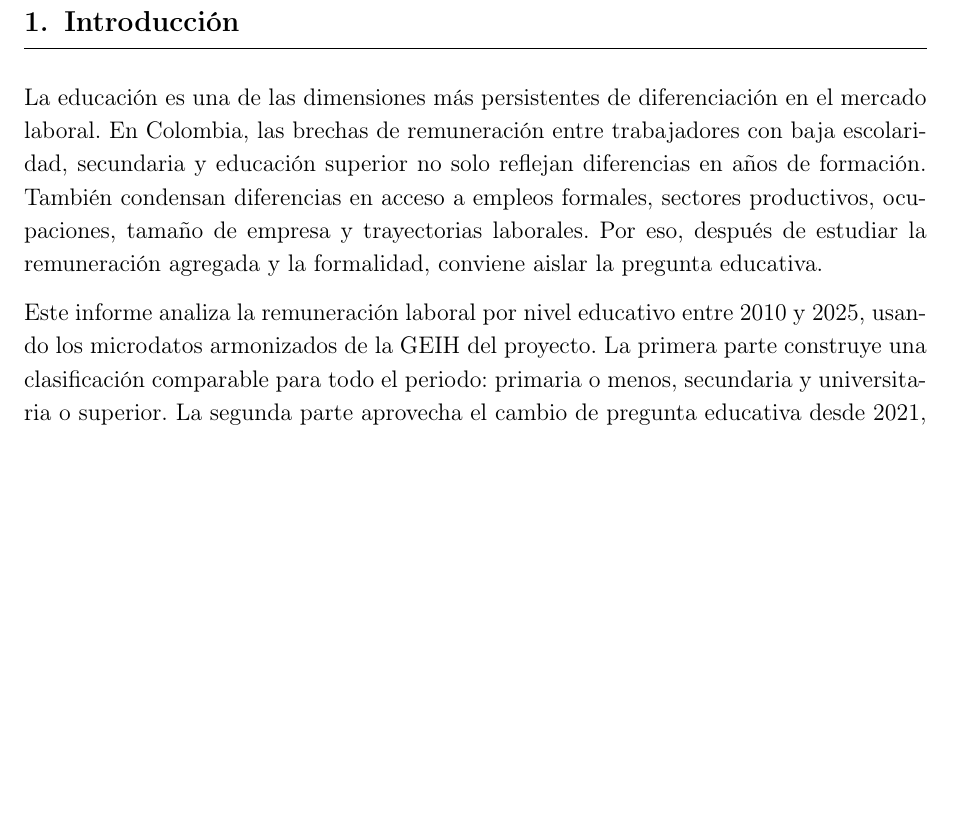
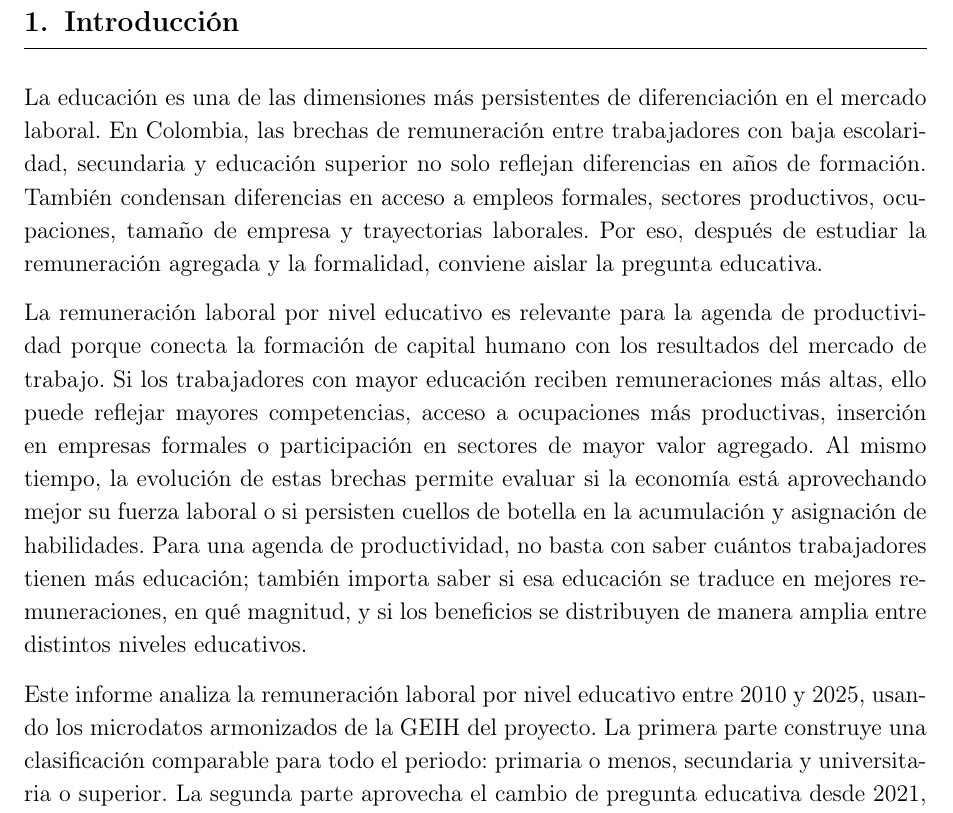
Before and after one commit to oliverpardo1979/Informe_Educacion, a LaTeX document (main.tex, which reads Paper/sections/CuerpoInformeRemuneracionEducacionGEIH.tex): part of page 4 of 13, cut so that both start at the same text, the shorter picture padded with empty space. Compiled offline with pdfLaTeX.

Commit message:
Connect education remuneration to productivity agenda

```diff
--- a/Paper/sections/CuerpoInformeRemuneracionEducacionGEIH.tex
+++ b/Paper/sections/CuerpoInformeRemuneracionEducacionGEIH.tex
@@ -1,6 +1,8 @@
 \section{Introducción}
 
 La educación es una de las dimensiones más persistentes de diferenciación en el mercado laboral. En Colombia, las brechas de remuneración entre trabajadores con baja escolaridad, secundaria y educación superior no solo reflejan diferencias en años de formación. También condensan diferencias en acceso a empleos formales, sectores productivos, ocupaciones, tamaño de empresa y trayectorias laborales. Por eso, después de estudiar la remuneración agregada y la formalidad, conviene aislar la pregunta educativa.
+
+La remuneración laboral por nivel educativo es relevante para la agenda de productividad porque conecta la formación de capital humano con los resultados del mercado de trabajo. Si los trabajadores con mayor educación reciben remuneraciones más altas, ello puede reflejar mayores competencias, acceso a ocupaciones más productivas, inserción en empresas formales o participación en sectores de mayor valor agregado. Al mismo tiempo, la evolución de estas brechas permite evaluar si la economía está aprovechando mejor su fuerza laboral o si persisten cuellos de botella en la acumulación y asignación de habilidades. Para una agenda de productividad, no basta con saber cuántos trabajadores tienen más educación; también importa saber si esa educación se traduce en mejores remuneraciones, en qué magnitud, y si los beneficios se distribuyen de manera amplia entre distintos niveles educativos.
 
 Este informe analiza la remuneración laboral por nivel educativo entre 2010 y 2025, usando los microdatos armonizados de la GEIH del proyecto. La primera parte construye una clasificación comparable para todo el periodo: primaria o menos, secundaria y universitaria o superior. La segunda parte aprovecha el cambio de pregunta educativa desde 2021, cuando la base permite separar categorías como media académica, media técnica, técnica profesional, tecnológica, universitaria y posgrados.
 
```
